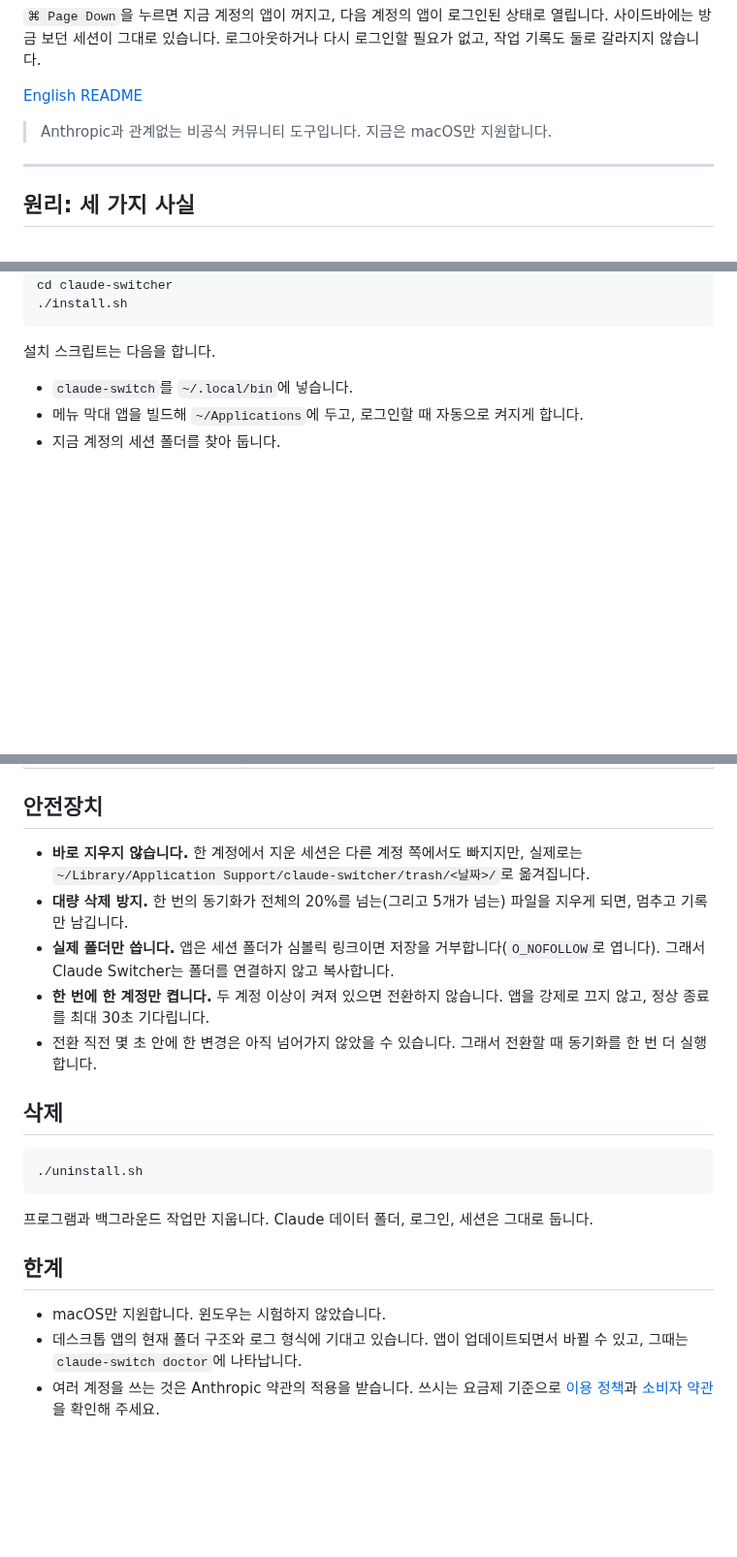
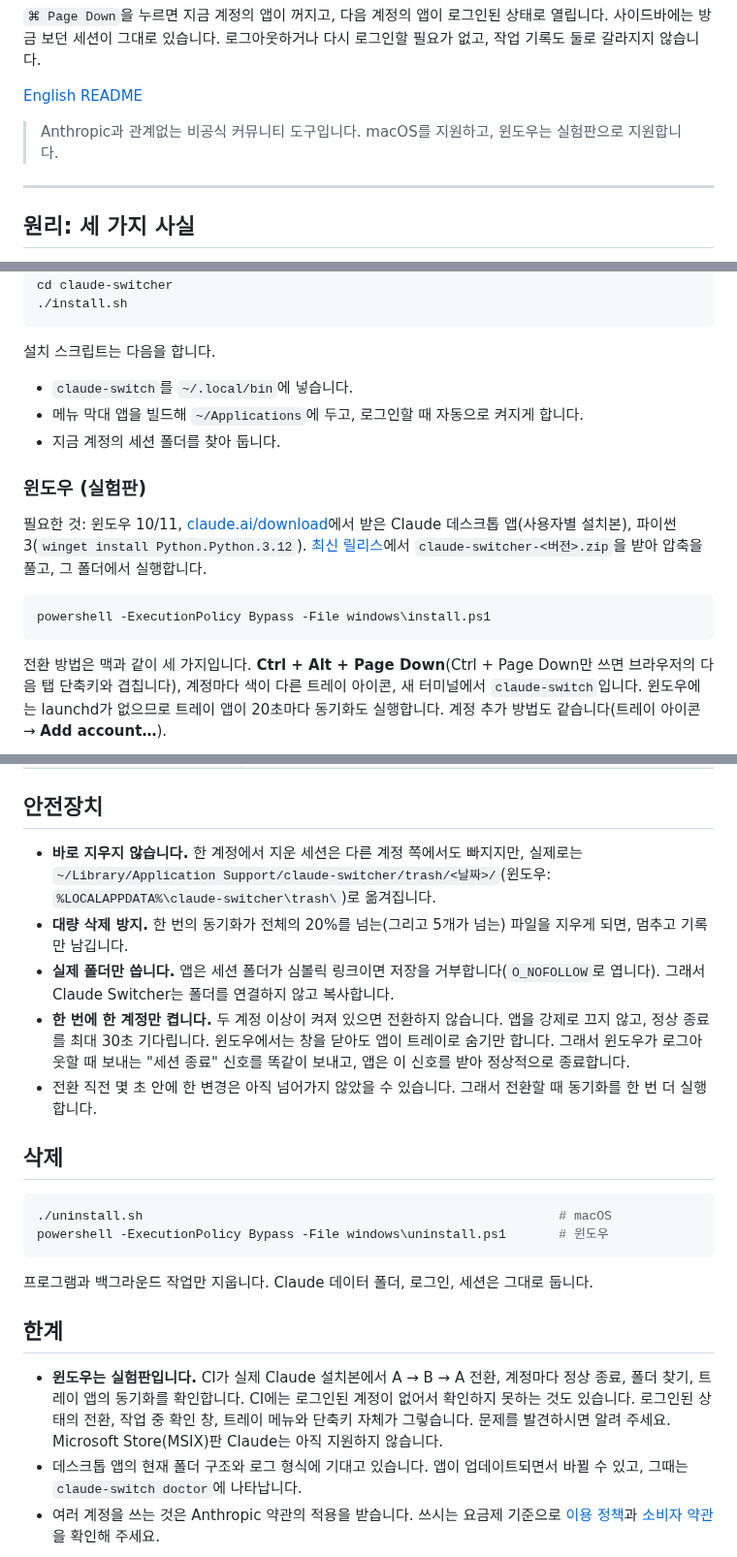
Before and after one commit to beyondworks/claude-switcher, a Markdown page: README.ko.md, 3 parts joined by grey strips. Shown at 97% size. GitHub-like rendering; blank space fills up the shorter version.

````diff
--- a/README.ko.md
+++ b/README.ko.md
@@ -12,7 +12,7 @@
 
 [English README](README.md)
 
-> Anthropic과 관계없는 비공식 커뮤니티 도구입니다. 지금은 macOS만 지원합니다.
+> Anthropic과 관계없는 비공식 커뮤니티 도구입니다. macOS를 지원하고, 윈도우는 실험판으로 지원합니다.
 
 ---
 
@@ -62,3 +62,17 @@ cd claude-switcher
 - 메뉴 막대 앱을 빌드해 `~/Applications`에 두고, 로그인할 때 자동으로 켜지게 합니다.
 - 지금 계정의 세션 폴더를 찾아 둡니다.
 
+### 윈도우 (실험판)
+
+필요한 것: 윈도우 10/11, [claude.ai/download](https://claude.ai/download)에서 받은 Claude 데스크톱 앱(사용자별 설치본),
+파이썬 3(`winget install Python.Python.3.12`). [최신 릴리스](https://github.com/beyondworks/claude-switcher/releases/latest)에서
+`claude-switcher-<버전>.zip`을 받아 압축을 풀고, 그 폴더에서 실행합니다.
+
+```powershell
+powershell -ExecutionPolicy Bypass -File windows\install.ps1
+```
+
+전환 방법은 맥과 같이 세 가지입니다. **Ctrl + Alt + Page Down**(Ctrl + Page Down만 쓰면 브라우저의 다음 탭 단축키와 겹칩니다),
+계정마다 색이 다른 트레이 아이콘, 새 터미널에서 `claude-switch`입니다. 윈도우에는 launchd가 없으므로 트레이 앱이 20초마다
+동기화도 실행합니다. 계정 추가 방법도 같습니다(트레이 아이콘 → **Add account…**).
+
@@ -107,24 +123,29 @@ claude-switch doctor     # 폴더와 동기화 작업 점검
 ## 안전장치
 
 - **바로 지우지 않습니다.** 한 계정에서 지운 세션은 다른 계정 쪽에서도 빠지지만,
-  실제로는 `~/Library/Application Support/claude-switcher/trash/<날짜>/`로 옮겨집니다.
+  실제로는 `~/Library/Application Support/claude-switcher/trash/<날짜>/`(윈도우: `%LOCALAPPDATA%\claude-switcher\trash\`)로 옮겨집니다.
 - **대량 삭제 방지.** 한 번의 동기화가 전체의 20%를 넘는(그리고 5개가 넘는) 파일을 지우게 되면, 멈추고 기록만 남깁니다.
 - **실제 폴더만 씁니다.** 앱은 세션 폴더가 심볼릭 링크이면 저장을 거부합니다(`O_NOFOLLOW`로 엽니다).
   그래서 Claude Switcher는 폴더를 연결하지 않고 복사합니다.
 - **한 번에 한 계정만 켭니다.** 두 계정 이상이 켜져 있으면 전환하지 않습니다. 앱을 강제로 끄지 않고, 정상 종료를 최대 30초 기다립니다.
+  윈도우에서는 창을 닫아도 앱이 트레이로 숨기만 합니다. 그래서 윈도우가 로그아웃할 때 보내는 "세션 종료" 신호를 똑같이 보내고,
+  앱은 이 신호를 받아 정상적으로 종료합니다.
 - 전환 직전 몇 초 안에 한 변경은 아직 넘어가지 않았을 수 있습니다. 그래서 전환할 때 동기화를 한 번 더 실행합니다.
 
 ## 삭제
 
 ```bash
-./uninstall.sh
+./uninstall.sh                                                       # macOS
+powershell -ExecutionPolicy Bypass -File windows\uninstall.ps1       # 윈도우
 ```
 
 프로그램과 백그라운드 작업만 지웁니다. Claude 데이터 폴더, 로그인, 세션은 그대로 둡니다.
 
 ## 한계
 
-- macOS만 지원합니다. 윈도우는 시험하지 않았습니다.
+- **윈도우는 실험판입니다.** CI가 실제 Claude 설치본에서 A → B → A 전환, 계정마다 정상 종료, 폴더 찾기, 트레이 앱의 동기화를 확인합니다.
+  CI에는 로그인된 계정이 없어서 확인하지 못하는 것도 있습니다. 로그인된 상태의 전환, 작업 중 확인 창, 트레이 메뉴와 단축키 자체가 그렇습니다.
+  문제를 발견하시면 알려 주세요. Microsoft Store(MSIX)판 Claude는 아직 지원하지 않습니다.
 - 데스크톱 앱의 현재 폴더 구조와 로그 형식에 기대고 있습니다. 앱이 업데이트되면서 바뀔 수 있고, 그때는 `claude-switch doctor`에 나타납니다.
 - 여러 계정을 쓰는 것은 Anthropic 약관의 적용을 받습니다. 쓰시는 요금제 기준으로
   [이용 정책](https://www.anthropic.com/legal/aup)과 [소비자 약관](https://www.anthropic.com/legal/consumer-terms)을 확인해 주세요.
````
Also changed, not shown: other parts of README.ko.md (+2 -0 lines), README.md (+29 -5 lines), docs/windows-tray-icons.png (added), 11 other files.
